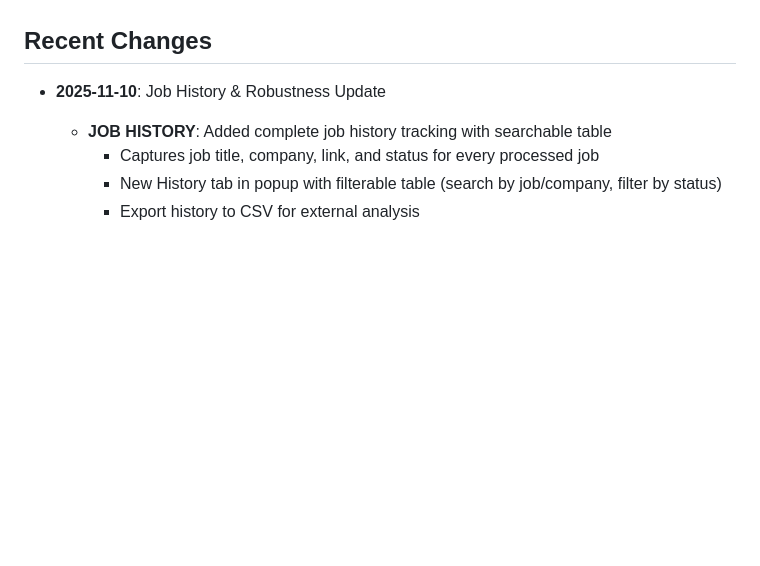
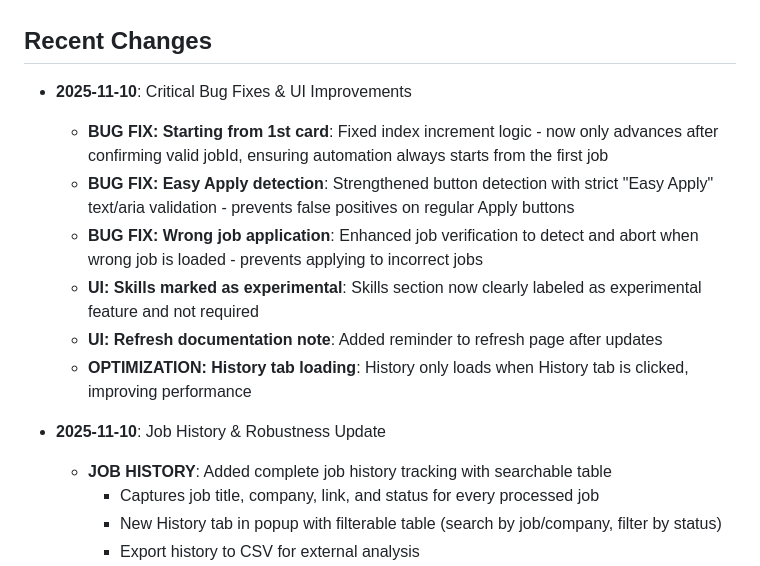
Before and after one commit to shubhlpu16/linkedin-auto-apply, a Markdown page: replit.md, the part around the change. Rendered like a GitHub page; blank space fills up the shorter version.

Commit message:
Mark skills as experimental and add refresh instruction to documentation
Update replit.md to reflect that the skills section is an experimental feature and is not required, and add a note to refresh the page after updates.

Replit-Commit-Author: Agent
Replit-Commit-Session-Id: 9b65cb2e-2c76-4729-928d-2bdb461c4aa5
Replit-Commit-Checkpoint-Type: full_checkpoint
Replit-Commit-Event-Id: 8059a338-afb0-4750-9031-5d08ed119688
Replit-Commit-Screenshot-Url: https://storage.googleapis.com/screenshot-production-us-central1/3e47a8a1-7cd1-4605-96b0-adc1a080b8c5/9b65cb2e-2c76-4729-928d-2bdb461c4aa5/0wioN0I

```diff
--- a/replit.md
+++ b/replit.md
@@ -80,6 +80,14 @@ This project serves a documentation page at the preview URL that explains how to
 - **Purpose**: Provides a web-based documentation page explaining how to install the Chrome extension
 
 ## Recent Changes
+- **2025-11-10**: Critical Bug Fixes & UI Improvements
+  - **BUG FIX: Starting from 1st card**: Fixed index increment logic - now only advances after confirming valid jobId, ensuring automation always starts from the first job
+  - **BUG FIX: Easy Apply detection**: Strengthened button detection with strict "Easy Apply" text/aria validation - prevents false positives on regular Apply buttons
+  - **BUG FIX: Wrong job application**: Enhanced job verification to detect and abort when wrong job is loaded - prevents applying to incorrect jobs
+  - **UI: Skills marked as experimental**: Skills section now clearly labeled as experimental feature and not required
+  - **UI: Refresh documentation note**: Added reminder to refresh page after updates
+  - **OPTIMIZATION: History tab loading**: History only loads when History tab is clicked, improving performance
+
 - **2025-11-10**: Job History & Robustness Update
   - **JOB HISTORY**: Added complete job history tracking with searchable table
     - Captures job title, company, link, and status for every processed job
```
